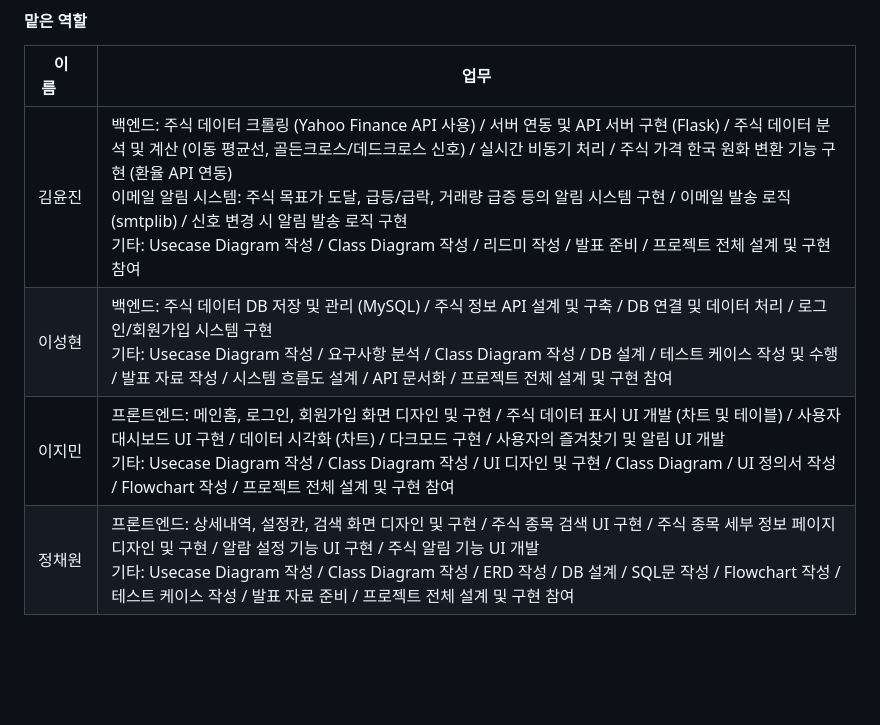
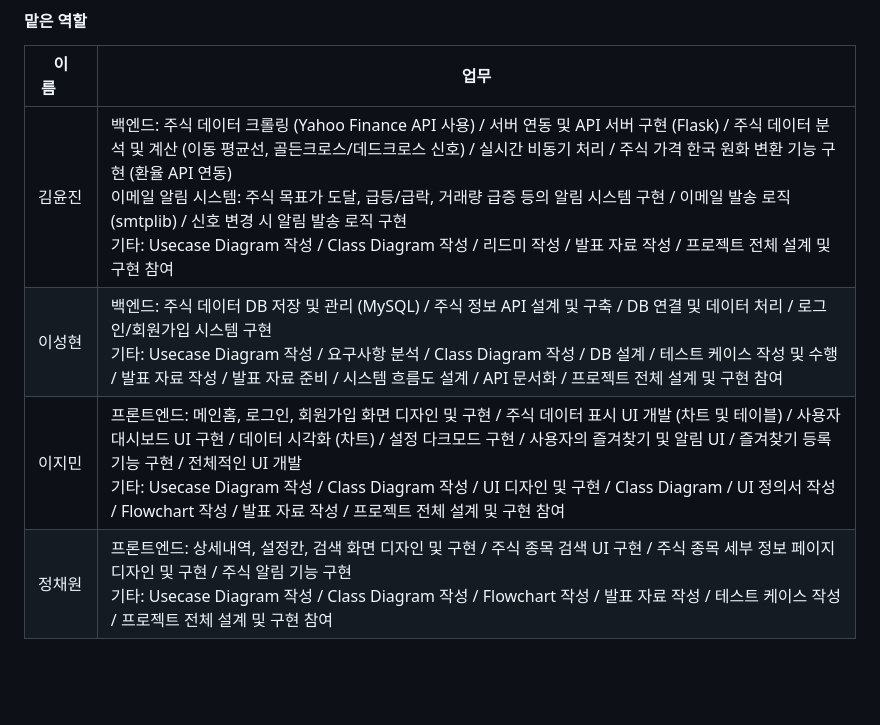
Before and after one commit to KOlizer/2025_capston, a Markdown page: README.md, the part around the change. GitHub-like rendering.

```diff
--- a/README.md
+++ b/README.md
@@ -17,10 +17,10 @@
 
 | 이름&nbsp;&nbsp;&nbsp;&nbsp;&nbsp;&nbsp;| 업무 |
 |----------------------|------|
-| 김윤진 | 백엔드: 주식 데이터 크롤링 (Yahoo Finance API 사용) / 서버 연동 및 API 서버 구현 (Flask) / 주식 데이터 분석 및 계산 (이동 평균선, 골든크로스/데드크로스 신호) / 실시간 비동기 처리 / 주식 가격 한국 원화 변환 기능 구현 (환율 API 연동) <br>이메일 알림 시스템: 주식 목표가 도달, 급등/급락, 거래량 급증 등의 알림 시스템 구현 / 이메일 발송 로직 (smtplib) / 신호 변경 시 알림 발송 로직 구현 <br>기타: Usecase Diagram 작성 / Class Diagram 작성 / 리드미 작성 / 발표 준비 / 프로젝트 전체 설계 및 구현 참여 |
-| 이성현 | 백엔드: 주식 데이터 DB 저장 및 관리 (MySQL) / 주식 정보 API 설계 및 구축 / DB 연결 및 데이터 처리 / 로그인/회원가입 시스템 구현 <br>기타: Usecase Diagram 작성 / 요구사항 분석 / Class Diagram 작성 / DB 설계 / 테스트 케이스 작성 및 수행 / 발표 자료 작성 / 시스템 흐름도 설계 / API 문서화 / 프로젝트 전체 설계 및 구현 참여 |
-| 이지민 | 프론트엔드: 메인홈, 로그인, 회원가입 화면 디자인 및 구현 / 주식 데이터 표시 UI 개발 (차트 및 테이블) / 사용자 대시보드 UI 구현 / 데이터 시각화 (차트) / 다크모드 구현 / 사용자의 즐겨찾기 및 알림 UI 개발 <br>기타: Usecase Diagram 작성 / Class Diagram 작성 / UI 디자인 및 구현 / Class Diagram / UI 정의서 작성 / Flowchart 작성 / 프로젝트 전체 설계 및 구현 참여 |
-| 정채원 | 프론트엔드: 상세내역, 설정칸, 검색 화면 디자인 및 구현 / 주식 종목 검색 UI 구현 / 주식 종목 세부 정보 페이지 디자인 및 구현 / 알람 설정 기능 UI 구현 / 주식 알림 기능 UI 개발 <br>기타: Usecase Diagram 작성 / Class Diagram 작성 / ERD 작성 / DB 설계 / SQL문 작성 / Flowchart 작성 / 테스트 케이스 작성 / 발표 자료 준비 / 프로젝트 전체 설계 및 구현 참여 |
+| 김윤진 | 백엔드: 주식 데이터 크롤링 (Yahoo Finance API 사용) / 서버 연동 및 API 서버 구현 (Flask) / 주식 데이터 분석 및 계산 (이동 평균선, 골든크로스/데드크로스 신호) / 실시간 비동기 처리 / 주식 가격 한국 원화 변환 기능 구현 (환율 API 연동) <br>이메일 알림 시스템: 주식 목표가 도달, 급등/급락, 거래량 급증 등의 알림 시스템 구현 / 이메일 발송 로직 (smtplib) / 신호 변경 시 알림 발송 로직 구현 <br>기타: Usecase Diagram 작성 / Class Diagram 작성 / 리드미 작성 / 발표 자료 작성 / 프로젝트 전체 설계 및 구현 참여 |
+| 이성현 | 백엔드: 주식 데이터 DB 저장 및 관리 (MySQL) / 주식 정보 API 설계 및 구축 / DB 연결 및 데이터 처리 / 로그인/회원가입 시스템 구현 <br>기타: Usecase Diagram 작성 / 요구사항 분석 / Class Diagram 작성 / DB 설계 / 테스트 케이스 작성 및 수행 / 발표 자료 작성 / 발표 자료 준비 / 시스템 흐름도 설계 / API 문서화 / 프로젝트 전체 설계 및 구현 참여 |
+| 이지민 | 프론트엔드: 메인홈, 로그인, 회원가입 화면 디자인 및 구현 / 주식 데이터 표시 UI 개발 (차트 및 테이블) / 사용자 대시보드 UI 구현 / 데이터 시각화 (차트) / 설정 다크모드 구현 / 사용자의 즐겨찾기 및 알림 UI / 즐겨찾기 등록 기능 구현 / 전체적인 UI 개발 <br>기타: Usecase Diagram 작성 / Class Diagram 작성 / UI 디자인 및 구현 / Class Diagram / UI 정의서 작성 / Flowchart 작성 / 발표 자료 작성 / 프로젝트 전체 설계 및 구현 참여 |
+| 정채원 | 프론트엔드: 상세내역, 설정칸, 검색 화면 디자인 및 구현 / 주식 종목 검색 UI 구현 / 주식 종목 세부 정보 페이지 디자인 및 구현 / 주식 알림 기능 구현 <br>기타: Usecase Diagram 작성 / Class Diagram 작성 / Flowchart 작성 / 발표 자료 작성 / 테스트 케이스 작성 / 프로젝트 전체 설계 및 구현 참여 |
 
 
 
```
